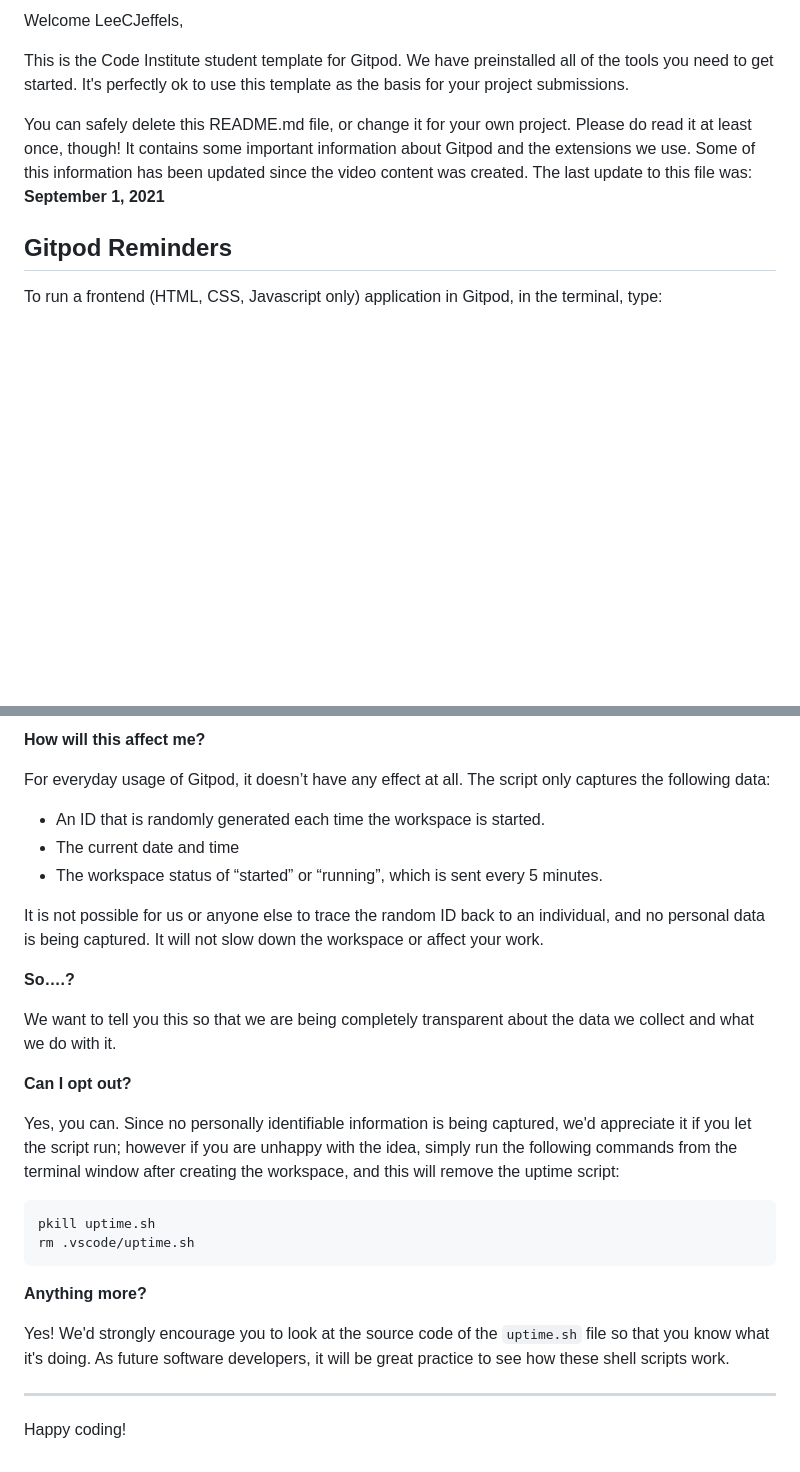
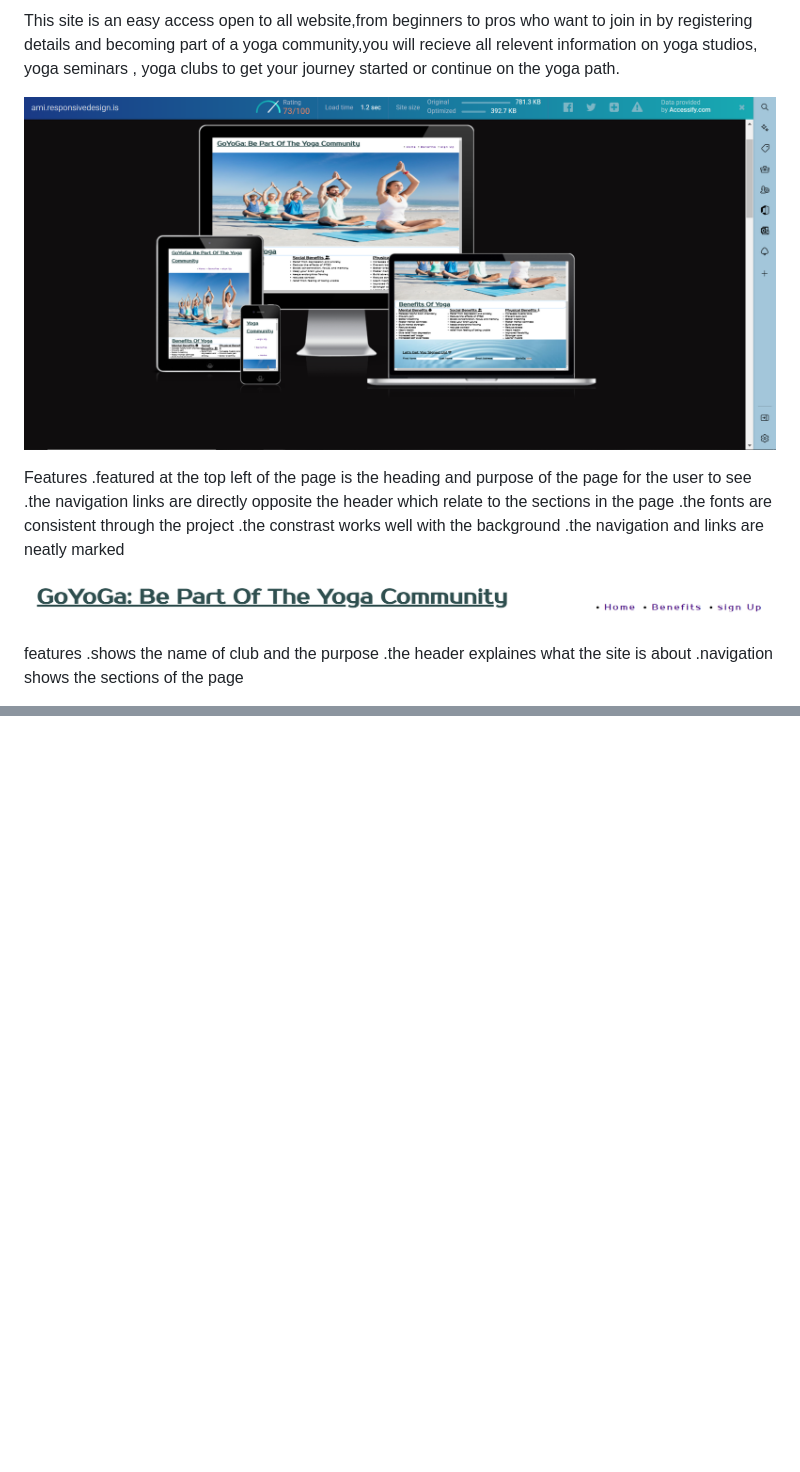
Before and after one commit to Code-Institute-Submissions/https-github.com-LChristopherJ-GoYogA, a Markdown page: README.md, 2 parts joined by grey strips. Drawn GitHub-style; pictures changed too: images/ami ss.png (added), images/goyoga header.png (added); blank space fills up the shorter version.

````diff
--- a/README.md
+++ b/README.md
@@ -2,11 +2,21 @@
 
-Welcome LeeCJeffels,
+This site is an easy access open to all website,from beginners to pros who want to join in by registering details
+and becoming part of a yoga community,you will recieve all relevent information on yoga studios, yoga seminars , yoga clubs
+to get your journey started or continue on the yoga path.
 
-This is the Code Institute student template for Gitpod. We have preinstalled all of the tools you need to get started. It's perfectly ok to use this template as the basis for your project submissions.
+![image of responsive design of webpage](images/ami%20ss.png)
 
-You can safely delete this README.md file, or change it for your own project. Please do read it at least once, though! It contains some important information about Gitpod and the extensions we use. Some of this information has been updated since the video content was created. The last update to this file was: **September 1, 2021**
+Features
+.featured at the top left of the page is the heading and purpose of the page for the user to see
+.the navigation links are directly opposite the header which relate to the sections in the page
+.the fonts are consistent through the project
+.the constrast works well with the background
+.the navigation and links are neatly marked
 
-## Gitpod Reminders
+![image of header](/images/goyoga%20header.png)
 
-To run a frontend (HTML, CSS, Javascript only) application in Gitpod, in the terminal, type:
+features
+.shows the name of club and the purpose
+.the header explaines what the site is about
+.navigation shows the sections of the page
 
@@ -79,30 +64 @@ It will help us to calculate how many running workspaces there are at any one ti
-**How will this affect me?**
-
-For everyday usage of Gitpod, it doesn’t have any effect at all. The script only captures the following data:
-
-- An ID that is randomly generated each time the workspace is started.
-- The current date and time
-- The workspace status of “started” or “running”, which is sent every 5 minutes.
-
-It is not possible for us or anyone else to trace the random ID back to an individual, and no personal data is being captured. It will not slow down the workspace or affect your work.
-
-**So….?**
-
-We want to tell you this so that we are being completely transparent about the data we collect and what we do with it.
-
-**Can I opt out?**
-
-Yes, you can. Since no personally identifiable information is being captured, we'd appreciate it if you let the script run; however if you are unhappy with the idea, simply run the following commands from the terminal window after creating the workspace, and this will remove the uptime script:
-
-```
-pkill uptime.sh
-rm .vscode/uptime.sh
-```
-
-**Anything more?**
-
-Yes! We'd strongly encourage you to look at the source code of the `uptime.sh` file so that you know what it's doing. As future software developers, it will be great practice to see how these shell scripts work.
-
----
-
-Happy coding!
+[def]: images/ami%20ss.png
````
Also changed, not shown: other parts of README.md (+32 -57 lines), images/benefits screenshot.png (added), images/lighthouse img.png (added), images/sign up screenshot.png (added), 2 other files.
